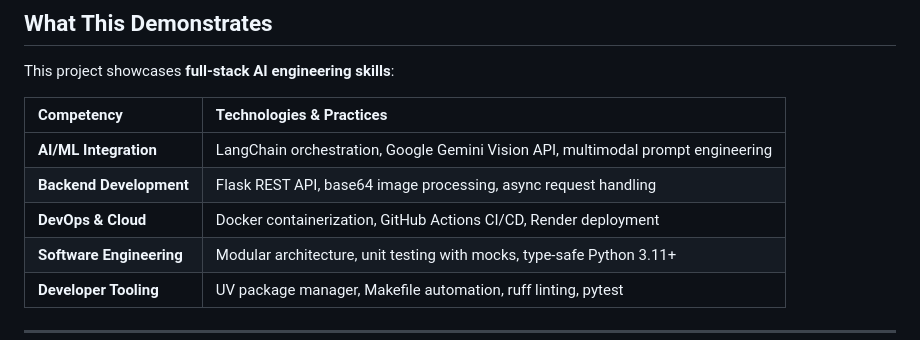
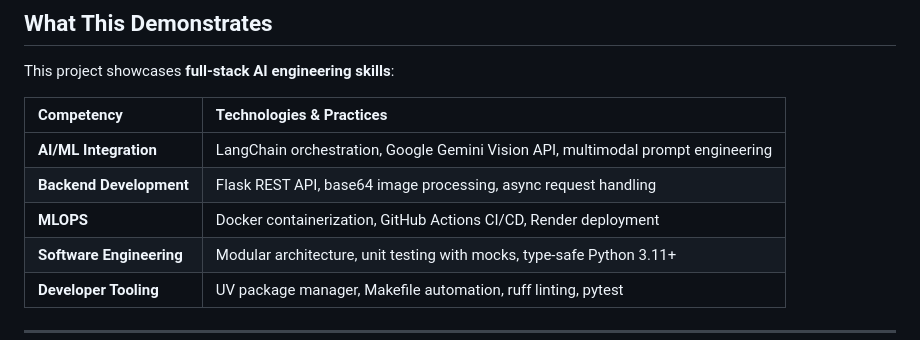
Before and after one commit to Nikhil383/Visual_Question_Answer, a Markdown page: README.md, the part around the change. GitHub-like rendering.

Commit message:
Update DevOps section to MLOPS in README

```diff
--- a/README.md
+++ b/README.md
@@ -18,7 +18,7 @@ This project showcases **full-stack AI engineering skills**:
 | :--- | :--- |
 | **AI/ML Integration** | LangChain orchestration, Google Gemini Vision API, multimodal prompt engineering |
 | **Backend Development** | Flask REST API, base64 image processing, async request handling |
-| **DevOps & Cloud** | Docker containerization, GitHub Actions CI/CD, Render deployment |
+| **MLOPS** | Docker containerization, GitHub Actions CI/CD, Render deployment |
 | **Software Engineering** | Modular architecture, unit testing with mocks, type-safe Python 3.11+ |
 | **Developer Tooling** | UV package manager, Makefile automation, ruff linting, pytest |
 
```
